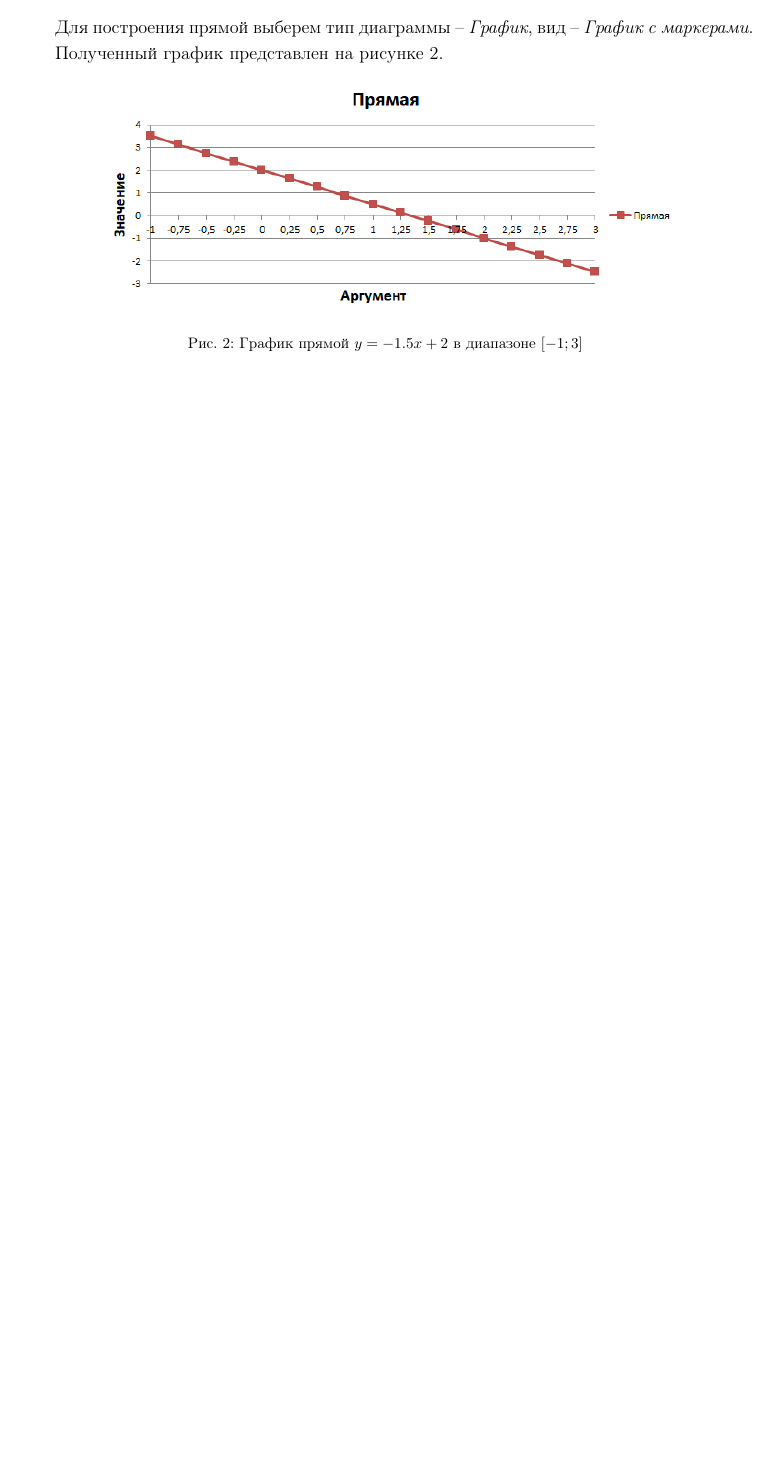
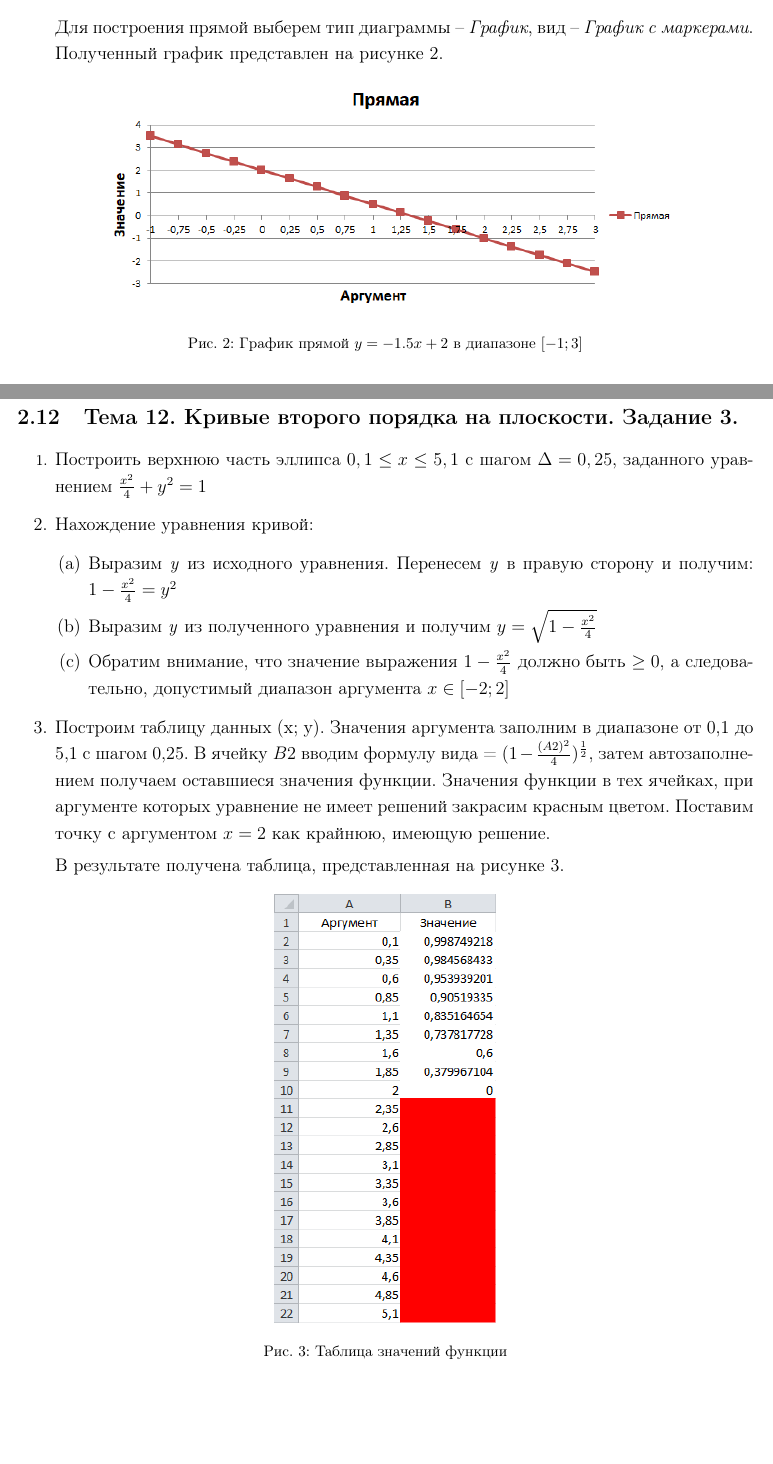
Before and after one commit to IIyCbKA/SummerPractice, a LaTeX document (design/main.tex, which reads design/tasks/task_12.tex): part of page 39 of 39 before the commit and two parts of pages 39 and 40 of 41 after it, the two joined at a grey line, cut so that both start at the same text, the shorter picture padded with empty space. Compiled offline with pdfLaTeX.

Commit message:
add twelfth task design

```diff
--- /dev/null
+++ b/design/tasks/task_12.tex
@@ -0,0 +1,22 @@
+\section{Тема 12. Кривые второго порядка на плоскости. Задание 3.}
+\label{sec:task12}
+
+\begin{enumerate}
+	\item\largeПостроить верхнюю часть эллипса $0,1 \leq x \leq 5,1$ с шагом $\Delta = 0,25$, заданного уравнением $\frac{x^2}{4} + y^2 = 1$
+
+    \begin{item}
+		Нахождение уравнения кривой:
+		\begin{enumerate}
+			\item\largeВыразим \textit{y} из исходного уравнения. Перенесем \textit{y} в правую сторону и получим: $1 - \frac{x^2}{4} = y^2$
+			\item\largeВыразим \textit{y} из полученного уравнения и получим $y = \sqrt{1 - \frac{x^2}{4}}$
+			\item\largeОбратим внимание, что значение выражения $1 - \frac{x^2}{4}$ должно быть $\geq 0$, а следовательно, допустимый диапазон аргумента $x \in [-2;2]$
+		\end{enumerate}
+	\end{item}
+
+	\begin{item}
+		\largeПостроим таблицу данных (x; y). Значения аргумента заполним в диапазоне от 0,1 до 5,1 с шагом 0,25. В ячейку $B2$ вводим формулу вида = $(1 - \frac{(A2) ^ 2}{4}) ^ \frac{1}{2}$, затем автозаполнением получаем оставшиеся значения функции. Значения функции в тех ячейках, при аргументе которых уравнение не имеет решений закрасим красным цветом. Поставим точку с аргументом $x = 2$ как крайнюю, имеющую решение.
+
+		\largeВ результате получена таблица, представленная на рисунке 3.
+		\includeimage{assets/task_12_table.png}{0.3}{Таблица значений функции}
+
+        \newpage
```
Also changed, not shown: design/main.tex (+2 -0 lines), design/main.pdf, design/tasks/task_12.tex (6 more changed lines).
